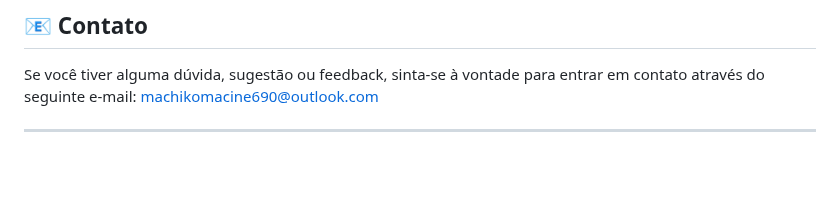
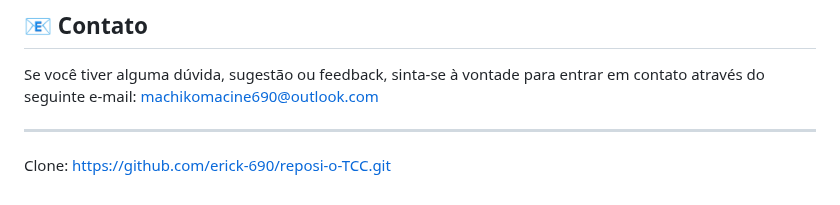
Before and after one commit to erick-690/reposi-o-TCC, a Markdown page: README.md, the part around the change. GitHub-like rendering; blank space fills up the shorter version.

```diff
--- a/README.md
+++ b/README.md
@@ -96,3 +96,4 @@ Agradecemos a todos que contribuírem para o desenvolvimento e aprimoramento do
 Se você tiver alguma dúvida, sugestão ou feedback, sinta-se à vontade para entrar em contato através do seguinte e-mail: [machikomacine690@outlook.com](mailto:seu_email@exemplo.com)
 
 ---
+Clone: https://github.com/erick-690/reposi-o-TCC.git
```
